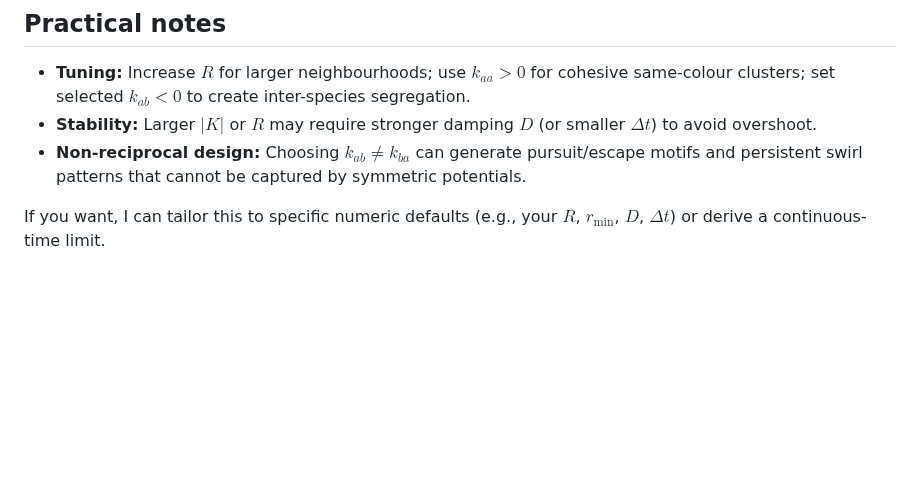
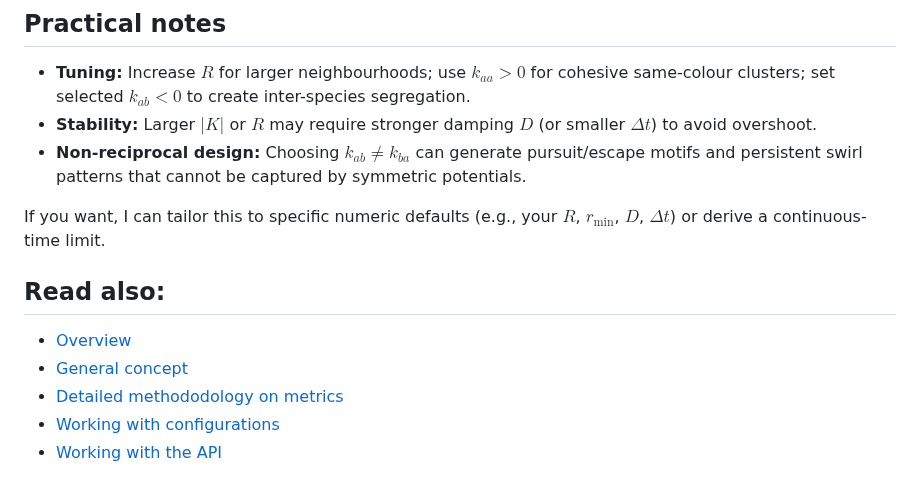
Before and after one commit to Marchev-Science/partificial-life, a Markdown page: docs/concept.md, the part around the change. Rendered like a GitHub page; blank space fills up the shorter version.

```diff
--- a/docs/concept.md
+++ b/docs/concept.md
@@ -217,3 +217,13 @@ for each i:
 * **Non-reciprocal design:** Choosing $k_{ab}\neq k_{ba}$ can generate pursuit/escape motifs and persistent swirl patterns that cannot be captured by symmetric potentials.
 
 If you want, I can tailor this to specific numeric defaults (e.g., your $R$, $r_{\min}$, $D$, $\Delta t$) or derive a continuous-time limit.
+
+
+
+
+## Read also:
+* [Overview](README.md)
+* [General concept](docs/concept.md)
+* [Detailed methododology on metrics](docs/metrics.md)
+* [Working with configurations](docs/configs.md)
+* [Working with the API](docs/api.md)
```
